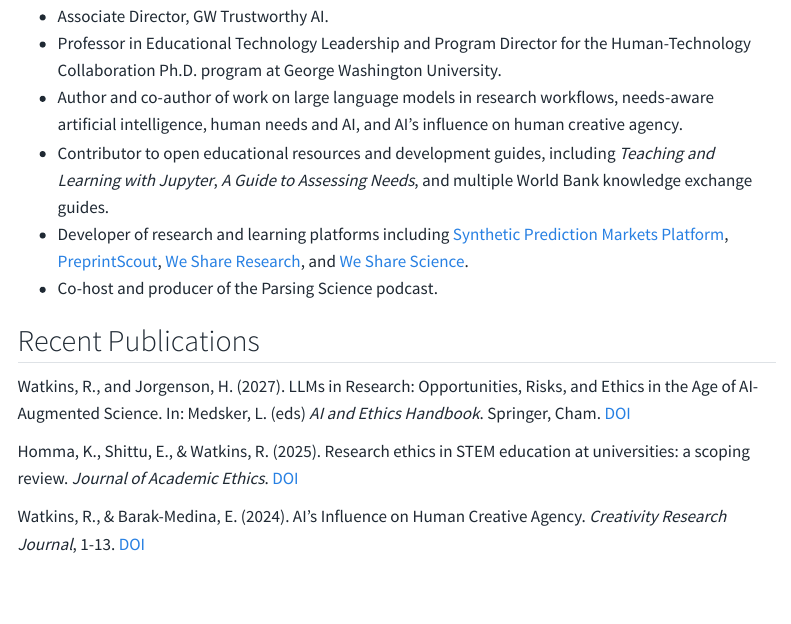
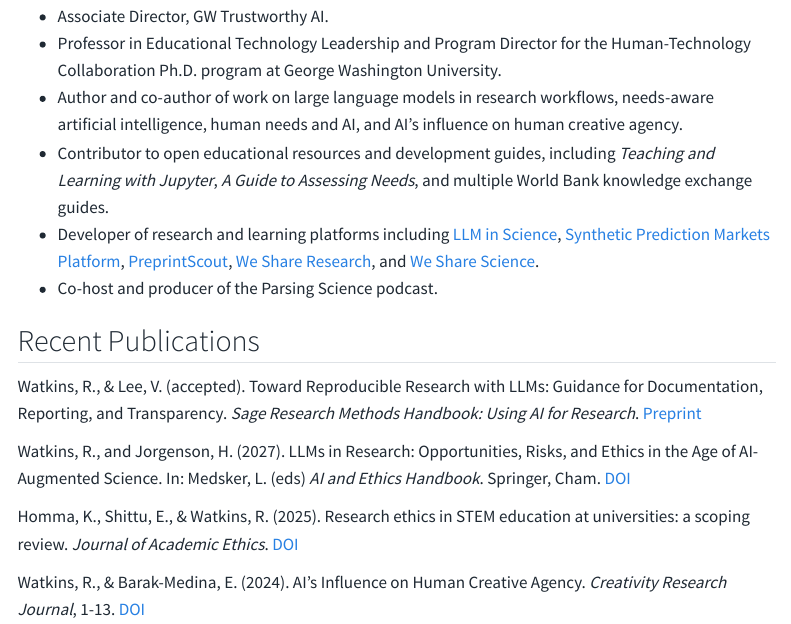
Before and after one commit to ryanrwatkins/ryanrwatkins.github.io, a Quarto document (index.qmd): the page in a window 1100 px wide, from 470 px down. Rendered offline with R 4.5, knitr and Pandoc in place of Quarto, with nearby package versions; menus at the side of the page are left out.

Commit message:
Update LLM in Science and preprint links

```diff
--- a/index.qmd
+++ b/index.qmd
@@ -20,10 +20,12 @@ My current work focuses on trustworthy AI, human-technology collaboration, educa
 * Professor in Educational Technology Leadership and Program Director for the Human-Technology Collaboration Ph.D. program at George Washington University.
 * Author and co-author of work on large language models in research workflows, needs-aware artificial intelligence, human needs and AI, and AI's influence on human creative agency.
 * Contributor to open educational resources and development guides, including *Teaching and Learning with Jupyter*, *A Guide to Assessing Needs*, and multiple World Bank knowledge exchange guides.
-* Developer of research and learning platforms including [Synthetic Prediction Markets Platform](https://pmp.weshareresearch.com), [PreprintScout](https://pypi.org/project/preprintscout/), [We Share Research](https://weshareresearch.com), and [We Share Science](https://wesharescience.com).
+* Developer of research and learning platforms including [LLM in Science](https://llminscience.com/), [Synthetic Prediction Markets Platform](https://pmp.weshareresearch.com), [PreprintScout](https://pypi.org/project/preprintscout/), [We Share Research](https://weshareresearch.com), and [We Share Science](https://wesharescience.com).
 * Co-host and producer of the Parsing Science podcast.
 
 ## Recent Publications
+
+Watkins, R., & Lee, V. (accepted). Toward Reproducible Research with LLMs: Guidance for Documentation, Reporting, and Transparency. *Sage Research Methods Handbook: Using AI for Research*. [Preprint](https://osf.io/preprints/metaarxiv/8g7ja_v1)
 
 Watkins, R., and Jorgenson, H. (2027). LLMs in Research: Opportunities, Risks, and Ethics in the Age of AI-Augmented Science. In: Medsker, L. (eds) *AI and Ethics Handbook*. Springer, Cham. [DOI](https://doi.org/10.1007/978-3-032-12201-8_33)
 
```
Also changed, not shown: cv.qmd (+2 -2 lines).
